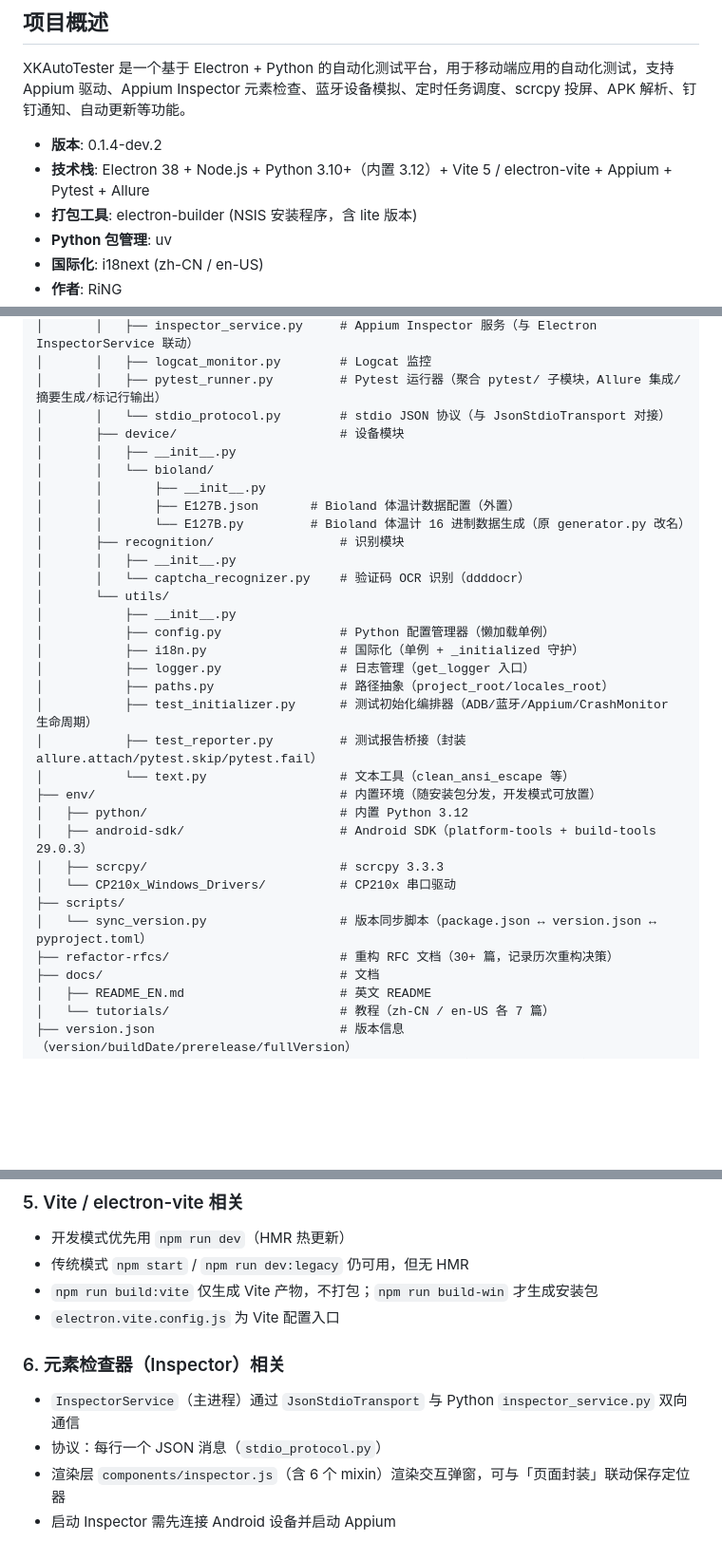
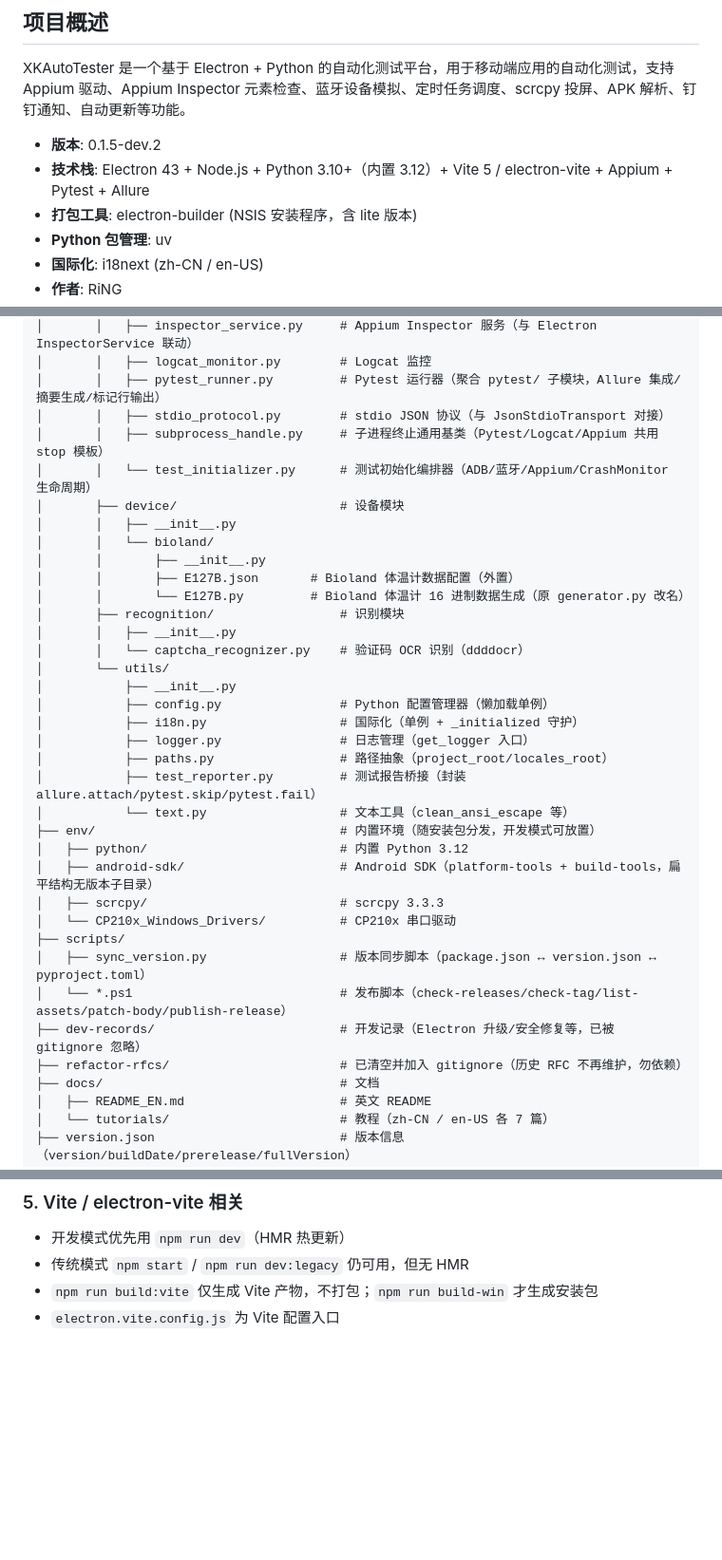
Before and after one commit to RingOnTheWay/XKAutoTester, a Markdown page: AGENTS.md, 3 parts joined by grey strips. Shown at 95% size. Drawn GitHub-style; blank space fills up the shorter version.

```diff
--- a/AGENTS.md
+++ b/AGENTS.md
@@ -4,8 +4,8 @@
 
 XKAutoTester 是一个基于 Electron + Python 的自动化测试平台，用于移动端应用的自动化测试，支持 Appium 驱动、Appium Inspector 元素检查、蓝牙设备模拟、定时任务调度、scrcpy 投屏、APK 解析、钉钉通知、自动更新等功能。
 
-- **版本**: 0.1.4-dev.2
-- **技术栈**: Electron 38 + Node.js + Python 3.10+（内置 3.12）+ Vite 5 / electron-vite + Appium + Pytest + Allure
+- **版本**: 0.1.5-dev.2
+- **技术栈**: Electron 43 + Node.js + Python 3.10+（内置 3.12）+ Vite 5 / electron-vite + Appium + Pytest + Allure
 - **打包工具**: electron-builder (NSIS 安装程序，含 lite 版本)
 - **Python 包管理**: uv
 - **国际化**: i18next (zh-CN / en-US)
@@ -201,7 +208,9 @@ XKAutoTester/
 │       │   ├── inspector_service.py     # Appium Inspector 服务（与 Electron InspectorService 联动）
 │       │   ├── logcat_monitor.py        # Logcat 监控
 │       │   ├── pytest_runner.py         # Pytest 运行器（聚合 pytest/ 子模块，Allure 集成/摘要生成/标记行输出）
-│       │   └── stdio_protocol.py        # stdio JSON 协议（与 JsonStdioTransport 对接）
+│       │   ├── stdio_protocol.py        # stdio JSON 协议（与 JsonStdioTransport 对接）
+│       │   ├── subprocess_handle.py     # 子进程终止通用基类（Pytest/Logcat/Appium 共用 stop 模板）
+│       │   └── test_initializer.py      # 测试初始化编排器（ADB/蓝牙/Appium/CrashMonitor 生命周期）
 │       ├── device/                      # 设备模块
 │       │   ├── __init__.py
 │       │   └── bioland/
@@ -217,17 +226,18 @@ XKAutoTester/
 │           ├── i18n.py                  # 国际化（单例 + _initialized 守护）
 │           ├── logger.py                # 日志管理（get_logger 入口）
 │           ├── paths.py                 # 路径抽象（project_root/locales_root）
-│           ├── test_initializer.py      # 测试初始化编排器（ADB/蓝牙/Appium/CrashMonitor 生命周期）
 │           ├── test_reporter.py         # 测试报告桥接（封装 allure.attach/pytest.skip/pytest.fail）
 │           └── text.py                  # 文本工具（clean_ansi_escape 等）
 ├── env/                                 # 内置环境（随安装包分发，开发模式可放置）
 │   ├── python/                          # 内置 Python 3.12
-│   ├── android-sdk/                     # Android SDK（platform-tools + build-tools 29.0.3）
+│   ├── android-sdk/                     # Android SDK（platform-tools + build-tools，扁平结构无版本子目录）
 │   ├── scrcpy/                          # scrcpy 3.3.3
 │   └── CP210x_Windows_Drivers/          # CP210x 串口驱动
 ├── scripts/
-│   └── sync_version.py                  # 版本同步脚本（package.json ↔ version.json ↔ pyproject.toml）
-├── refactor-rfcs/                       # 重构 RFC 文档（30+ 篇，记录历次重构决策）
+│   ├── sync_version.py                  # 版本同步脚本（package.json ↔ version.json ↔ pyproject.toml）
+│   └── *.ps1                            # 发布脚本（check-releases/check-tag/list-assets/patch-body/publish-release）
+├── dev-records/                         # 开发记录（Electron 升级/安全修复等，已被 gitignore 忽略）
+├── refactor-rfcs/                       # 已清空并加入 gitignore（历史 RFC 不再维护，勿依赖）
 ├── docs/                                # 文档
 │   ├── README_EN.md                     # 英文 README
 │   └── tutorials/                       # 教程（zh-CN / en-US 各 7 篇）
@@ -711,10 +730,3 @@ npm run version:sync      # 强制同步
 - 传统模式 `npm start` / `npm run dev:legacy` 仍可用，但无 HMR
 - `npm run build:vite` 仅生成 Vite 产物，不打包；`npm run build-win` 才生成安装包
 - `electron.vite.config.js` 为 Vite 配置入口
-
-### 6. 元素检查器（Inspector）相关
-
-- `InspectorService`（主进程）通过 `JsonStdioTransport` 与 Python `inspector_service.py` 双向通信
-- 协议：每行一个 JSON 消息（`stdio_protocol.py`）
-- 渲染层 `components/inspector.js`（含 6 个 mixin）渲染交互弹窗，可与「页面封装」联动保存定位器
-- 启动 Inspector 需先连接 Android 设备并启动 Appium
```
Also changed, not shown: other parts of AGENTS.md (+41 -25 lines).
